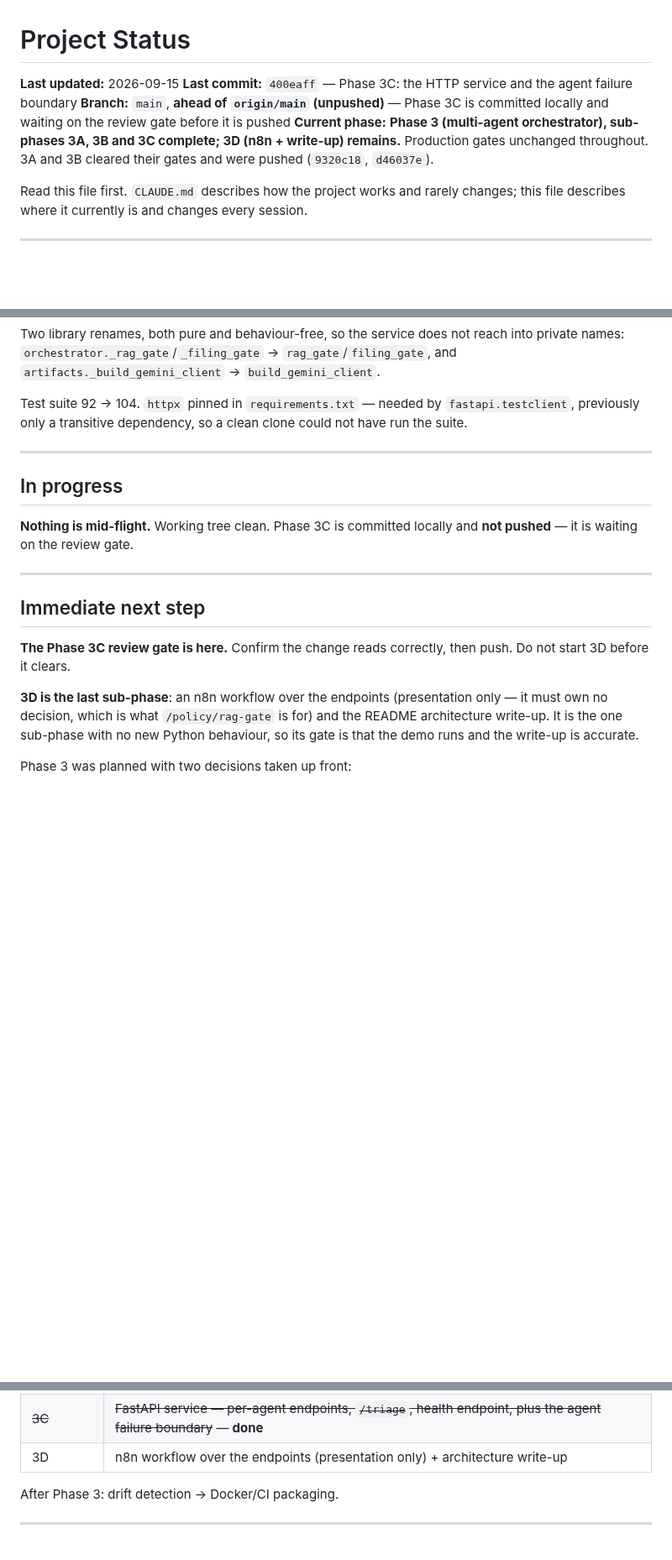
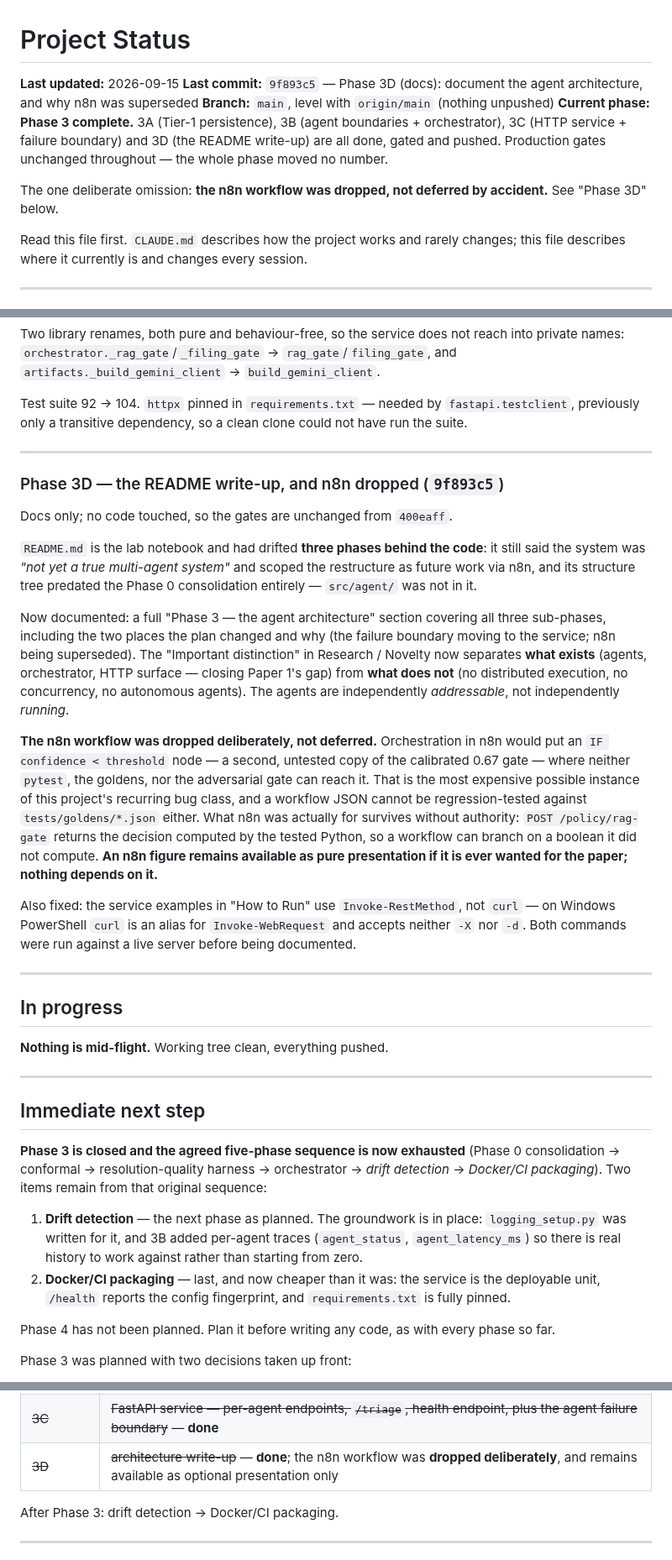
Before and after one commit to aryanwaingankar4/ticket-routing-resolution-agent, a Markdown page: PROJECT_STATUS.md, 3 parts joined by grey strips. Shown at 84% size. Rendered like a GitHub page; blank space fills up the shorter version.

Commit message:
Refresh PROJECT_STATUS.md: Phase 3 complete, n8n dropped, drift detection next
Records 3D and closes Phase 3. Notes that the n8n workflow was dropped
deliberately rather than deferred, and that the agreed five-phase sequence is
now exhausted apart from drift detection and Docker/CI packaging.

Co-Authored-By: Claude Opus 5 <noreply@anthropic.com>
Claude-Session: https://claude.ai/code/session_01J9FGz3Dfy3NX3g9i3JwGsD

```diff
--- a/PROJECT_STATUS.md
+++ b/PROJECT_STATUS.md
@@ -1,14 +1,16 @@
 # Project Status
 
 **Last updated:** 2026-09-15
-**Last commit:** `400eaff` — Phase 3C: the HTTP service and the agent
-failure boundary
-**Branch:** `main`, **ahead of `origin/main` (unpushed)** — Phase 3C is
-committed locally and waiting on the review gate before it is pushed
-**Current phase:** **Phase 3 (multi-agent orchestrator), sub-phases 3A, 3B and
-3C complete; 3D (n8n + write-up) remains.** Production gates unchanged
-throughout. 3A and 3B cleared their gates and were pushed (`9320c18`,
-`d46037e`).
+**Last commit:** `9f893c5` — Phase 3D (docs): document the agent
+architecture, and why n8n was superseded
+**Branch:** `main`, level with `origin/main` (nothing unpushed)
+**Current phase:** **Phase 3 complete.** 3A (Tier-1 persistence), 3B (agent
+boundaries + orchestrator), 3C (HTTP service + failure boundary) and 3D (the
+README write-up) are all done, gated and pushed. Production gates unchanged
+throughout — the whole phase moved no number.
+
+The one deliberate omission: **the n8n workflow was dropped, not deferred by
+accident.** See "Phase 3D" below.
 
 Read this file first. `CLAUDE.md` describes how the project works and rarely
 changes; this file describes where it currently is and changes every session.
@@ -364,22 +366,64 @@ could not have run the suite.
 
 ---
 
+### Phase 3D — the README write-up, and n8n dropped (`9f893c5`)
+
+Docs only; no code touched, so the gates are unchanged from `400eaff`.
+
+`README.md` is the lab notebook and had drifted **three phases behind the
+code**: it still said the system was *"not yet a true multi-agent system"* and
+scoped the restructure as future work via n8n, and its structure tree predated
+the Phase 0 consolidation entirely — `src/agent/` was not in it.
+
+Now documented: a full "Phase 3 — the agent architecture" section covering all
+three sub-phases, including the two places the plan changed and why (the
+failure boundary moving to the service; n8n being superseded). The "Important
+distinction" in Research / Novelty now separates **what exists** (agents,
+orchestrator, HTTP surface — closing Paper 1's gap) from **what does not** (no
+distributed execution, no concurrency, no autonomous agents). The agents are
+independently *addressable*, not independently *running*.
+
+**The n8n workflow was dropped deliberately, not deferred.** Orchestration in
+n8n would put an `IF confidence < threshold` node — a second, untested copy of
+the calibrated 0.67 gate — where neither `pytest`, the goldens, nor the
+adversarial gate can reach it. That is the most expensive possible instance of
+this project's recurring bug class, and a workflow JSON cannot be
+regression-tested against `tests/goldens/*.json` either. What n8n was actually
+for survives without authority: `POST /policy/rag-gate` returns the decision
+computed by the tested Python, so a workflow can branch on a boolean it did not
+compute. **An n8n figure remains available as pure presentation if it is ever
+wanted for the paper; nothing depends on it.**
+
+Also fixed: the service examples in "How to Run" use `Invoke-RestMethod`, not
+`curl` — on Windows PowerShell `curl` is an alias for `Invoke-WebRequest` and
+accepts neither `-X` nor `-d`. Both commands were run against a live server
+before being documented.
+
+---
+
 ## In progress
 
-**Nothing is mid-flight.** Working tree clean. Phase 3C is committed locally
-and **not pushed** — it is waiting on the review gate.
+**Nothing is mid-flight.** Working tree clean, everything pushed.
 
 ---
 
 ## Immediate next step
 
-**The Phase 3C review gate is here.** Confirm the change reads correctly, then
-push. Do not start 3D before it clears.
+**Phase 3 is closed and the agreed five-phase sequence is now exhausted**
+(Phase 0 consolidation → conformal → resolution-quality harness → orchestrator
+→ *drift detection* → *Docker/CI packaging*). Two items remain from that
+original sequence:
 
-**3D is the last sub-phase**: an n8n workflow over the endpoints (presentation
-only — it must own no decision, which is what `/policy/rag-gate` is for) and
-the README architecture write-up. It is the one sub-phase with no new Python
-behaviour, so its gate is that the demo runs and the write-up is accurate.
+1. **Drift detection** — the next phase as planned. The groundwork is in place:
+   `logging_setup.py` was written for it, and 3B added per-agent traces
+   (`agent_status`, `agent_latency_ms`) so there is real history to work
+   against rather than starting from zero.
+2. **Docker/CI packaging** — last, and now cheaper than it was: the service is
+   the deployable unit, `/health` reports the config fingerprint, and
+   `requirements.txt` is fully pinned.
+
+Phase 4 has not been planned. Plan it before writing any code, as with every
+phase so far.
 
 Phase 3 was planned with two decisions taken up front:
 
@@ -396,7 +440,7 @@ Remaining sub-phases, each with its own gate:
 |---|---|
 | ~~3B~~ | ~~Classification / Retrieval / Resolution behind a typed contract, plus `orchestrator.py`~~ — **done** |
 | ~~3C~~ | ~~FastAPI service — per-agent endpoints, `/triage`, health endpoint, plus the agent failure boundary~~ — **done** |
-| 3D | n8n workflow over the endpoints (presentation only) + architecture write-up |
+| ~~3D~~ | ~~architecture write-up~~ — **done**; the n8n workflow was **dropped deliberately**, and remains available as optional presentation only |
 
 After Phase 3: drift detection → Docker/CI packaging.
 
```
